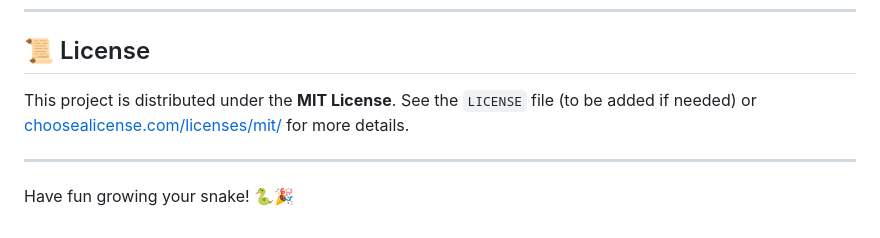
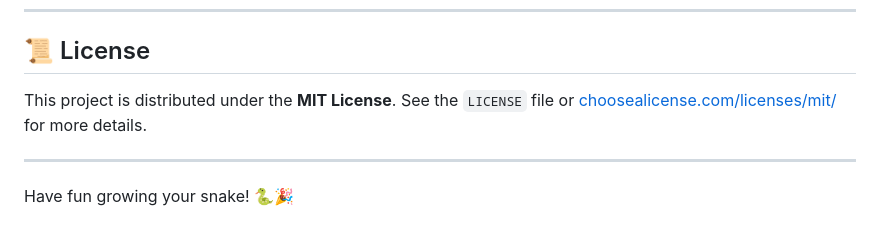
Before and after one commit to mathe00/slither-clone-sio, a Markdown page: README.md, the part around the change. GitHub-like rendering.

```diff
--- a/README.md
+++ b/README.md
@@ -206,7 +206,7 @@ If you have any questions about donations or encounter any issues, please feel f
 
 ---
 ## 📜 License
-This project is distributed under the **MIT License**. See the `LICENSE` file (to be added if needed) or [choosealicense.com/licenses/mit/](https://choosealicense.com/licenses/mit/) for more details.
+This project is distributed under the **MIT License**. See the `LICENSE` file or [choosealicense.com/licenses/mit/](https://choosealicense.com/licenses/mit/) for more details.
 
 ---
 Have fun growing your snake! 🐍🎉
```
